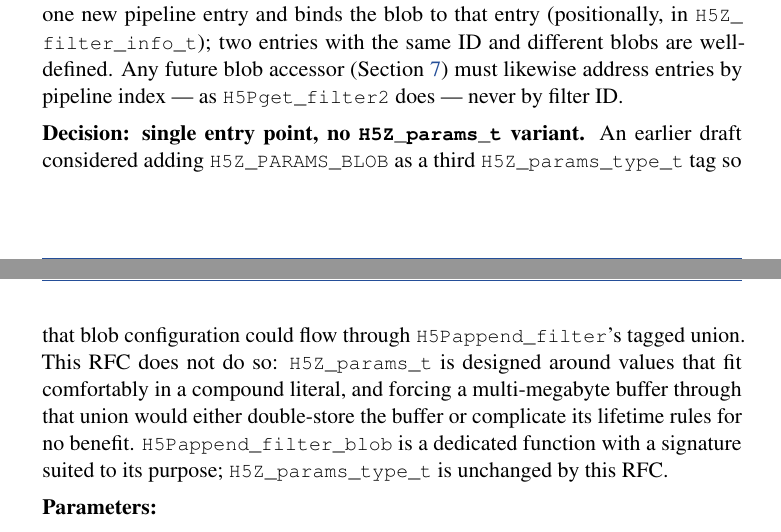
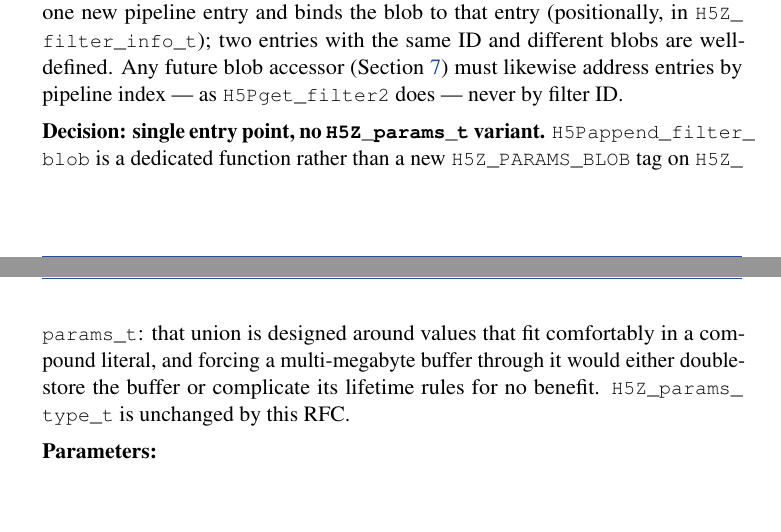
Before and after one commit to brtnfld/RFC-HDFG-2026-003, a LaTeX document (RFC-HDFG-2026-003.tex, which reads sections/architecture.tex): two parts of pages 12 and 13 of 26, joined at a grey line, cut so that both start at the same text, the shorter picture padded with empty space. Compiled offline with pdfLaTeX.

Commit message:
Drop earlier-draft framing from H5Z_params_t decision note
State the decision and its rationale directly instead of narrating
what an earlier draft considered.

```diff
--- a/sections/architecture.tex
+++ b/sections/architecture.tex
@@ -186,15 +186,13 @@ address entries by pipeline index --- as \texttt{H5Pget\_filter2} does
 --- never by filter ID.
 
 \textbf{Decision: single entry point, no \texttt{H5Z\_params\_t}
-variant.} An earlier draft considered adding \texttt{H5Z\_PARAMS\_BLOB}
-as a third \texttt{H5Z\_params\_type\_t} tag so that blob configuration
-could flow through \texttt{H5Pappend\_filter}'s tagged union. This RFC
-does not do so: \texttt{H5Z\_params\_t} is designed around values that
-fit comfortably in a compound literal, and forcing a multi-megabyte
-buffer through that union would either double-store the buffer or
-complicate its lifetime rules for no benefit. \texttt{H5Pappend\_filter\_blob}
-is a dedicated function with a signature suited to its purpose;
-\texttt{H5Z\_params\_type\_t} is unchanged by this RFC.
+variant.} \texttt{H5Pappend\_filter\_blob} is a dedicated function
+rather than a new \texttt{H5Z\_PARAMS\_BLOB} tag on
+\texttt{H5Z\_params\_t}: that union is designed around values that fit
+comfortably in a compound literal, and forcing a multi-megabyte buffer
+through it would either double-store the buffer or complicate its
+lifetime rules for no benefit. \texttt{H5Z\_params\_type\_t} is
+unchanged by this RFC.
 
 \verysubsection{Parameters}
 \begin{itemize}
```
